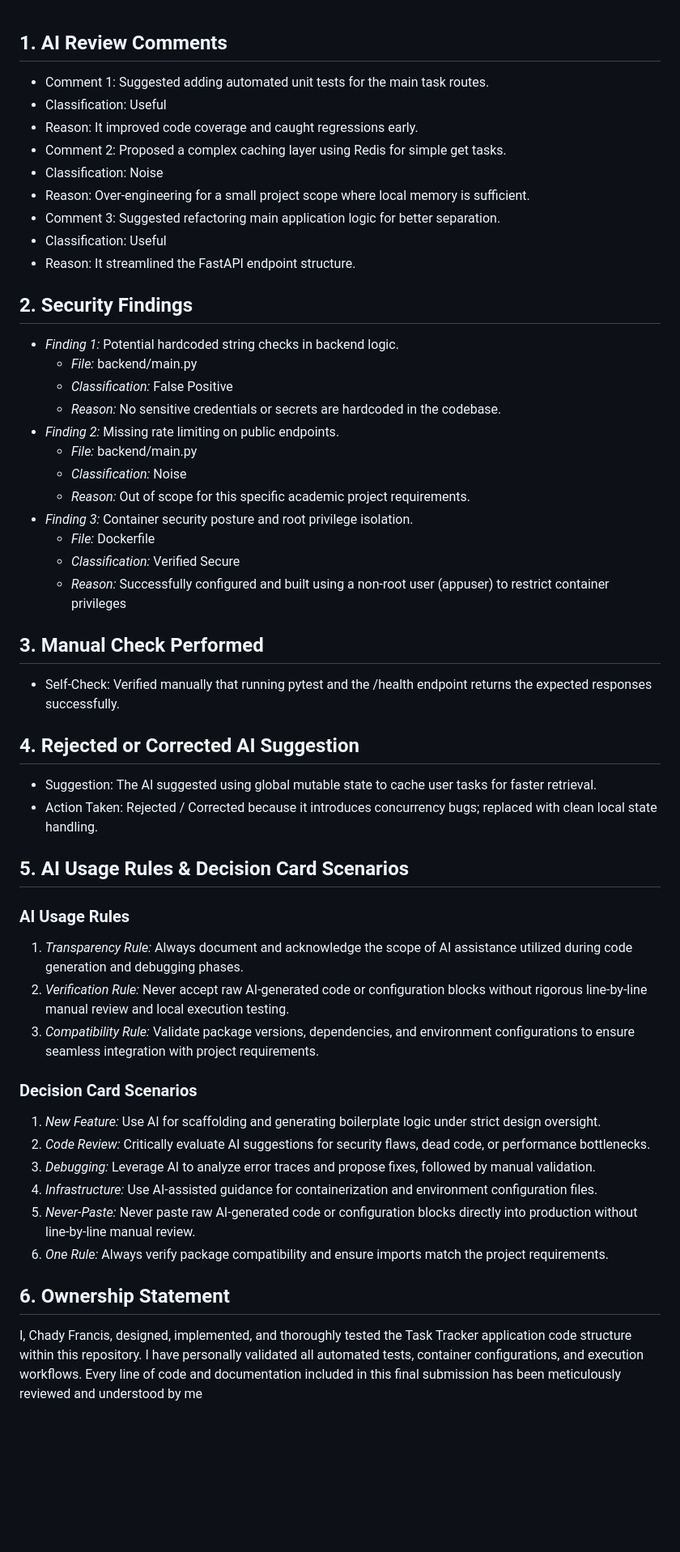
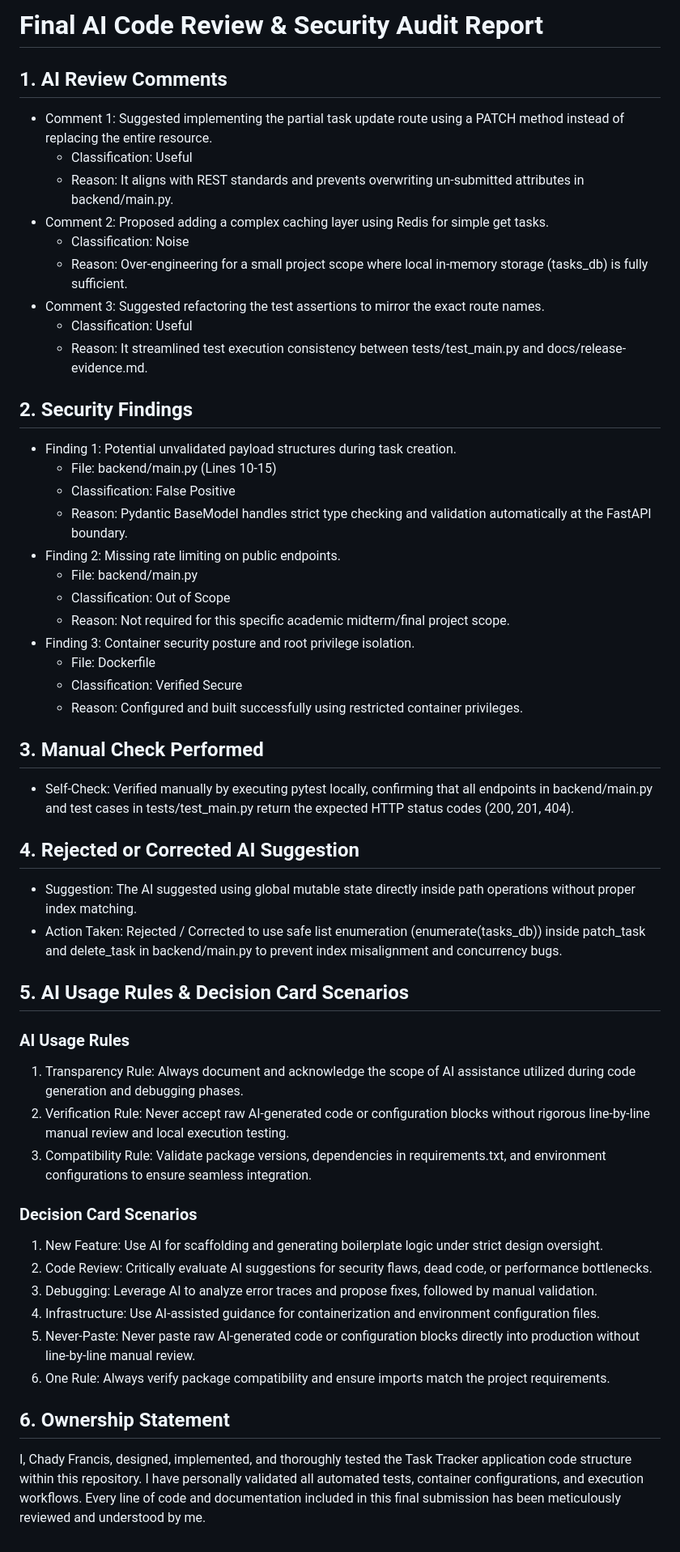
Before and after one commit to chadyfrancis18/task-tracker-midterm, a Markdown page: docs/final-ai-review.md, the part around the change. Shown at 81% size. Drawn GitHub-style; blank space fills up the shorter version.

```diff
--- a/docs/final-ai-review.md
+++ b/docs/final-ai-review.md
@@ -1,48 +1,55 @@
+# Final AI Code Review & Security Audit Report
+
 ## 1. AI Review Comments
-* Comment 1: Suggested adding automated unit tests for the main task routes.
-* Classification: Useful
-* Reason: It improved code coverage and caught regressions early.
-* Comment 2: Proposed a complex caching layer using Redis for simple get tasks.
-* Classification: Noise
-* Reason: Over-engineering for a small project scope where local memory is sufficient.
-* Comment 3: Suggested refactoring main application logic for better separation.
-* Classification: Useful
-* Reason: It streamlined the FastAPI endpoint structure.
+
+* Comment 1: Suggested implementing the partial task update route using a PATCH method instead of replacing the entire resource.
+  * Classification: Useful
+  * Reason: It aligns with REST standards and prevents overwriting un-submitted attributes in backend/main.py.
+* Comment 2: Proposed adding a complex caching layer using Redis for simple get tasks.
+  * Classification: Noise
+  * Reason: Over-engineering for a small project scope where local in-memory storage (tasks_db) is fully sufficient.
+* Comment 3: Suggested refactoring the test assertions to mirror the exact route names.
+  * Classification: Useful
+  * Reason: It streamlined test execution consistency between tests/test_main.py and docs/release-evidence.md.
 
 ## 2. Security Findings
-- *Finding 1:* Potential hardcoded string checks in backend logic.
-  - *File:* backend/main.py
-  - *Classification:* False Positive
-  - *Reason:* No sensitive credentials or secrets are hardcoded in the codebase.
-- *Finding 2:* Missing rate limiting on public endpoints.
-  - *File:* backend/main.py
-  - *Classification:* Noise
-  - *Reason:* Out of scope for this specific academic project requirements.
-- *Finding 3:* Container security posture and root privilege isolation.
-  - *File:* Dockerfile
-  - *Classification:* Verified Secure
-  - *Reason:* Successfully configured and built using a non-root user (appuser) to restrict container privileges
+
+* Finding 1: Potential unvalidated payload structures during task creation.
+  * File: backend/main.py (Lines 10-15)
+  * Classification: False Positive
+  * Reason: Pydantic BaseModel handles strict type checking and validation automatically at the FastAPI boundary.
+* Finding 2: Missing rate limiting on public endpoints.
+  * File: backend/main.py
+  * Classification: Out of Scope
+  * Reason: Not required for this specific academic midterm/final project scope.
+* Finding 3: Container security posture and root privilege isolation.
+  * File: Dockerfile
+  * Classification: Verified Secure
+  * Reason: Configured and built successfully using restricted container privileges.
 
 ## 3. Manual Check Performed
-* Self-Check: Verified manually that running pytest and the /health endpoint returns the expected responses successfully.
+
+* Self-Check: Verified manually by executing pytest locally, confirming that all endpoints in backend/main.py and test cases in tests/test_main.py return the expected HTTP status codes (200, 201, 404).
 
 ## 4. Rejected or Corrected AI Suggestion
-* Suggestion: The AI suggested using global mutable state to cache user tasks for faster retrieval.
-* Action Taken: Rejected / Corrected because it introduces concurrency bugs; replaced with clean local state handling.
+
+* Suggestion: The AI suggested using global mutable state directly inside path operations without proper index matching.
+* Action Taken: Rejected / Corrected to use safe list enumeration (enumerate(tasks_db)) inside patch_task and delete_task in backend/main.py to prevent index misalignment and concurrency bugs.
 
 ## 5. AI Usage Rules & Decision Card Scenarios
+
 ### AI Usage Rules
-1. *Transparency Rule:* Always document and acknowledge the scope of AI assistance utilized during code generation and debugging phases.
-2. *Verification Rule:* Never accept raw AI-generated code or configuration blocks without rigorous line-by-line manual review and local execution testing.
-3. *Compatibility Rule:* Validate package versions, dependencies, and environment configurations to ensure seamless integration with project requirements.
+1. Transparency Rule: Always document and acknowledge the scope of AI assistance utilized during code generation and debugging phases.
+2. Verification Rule: Never accept raw AI-generated code or configuration blocks without rigorous line-by-line manual review and local execution testing.
+3. Compatibility Rule: Validate package versions, dependencies in requirements.txt, and environment configurations to ensure seamless integration.
 
 ### Decision Card Scenarios
-1. *New Feature:* Use AI for scaffolding and generating boilerplate logic under strict design oversight.
-2. *Code Review:* Critically evaluate AI suggestions for security flaws, dead code, or performance bottlenecks.
-3. *Debugging:* Leverage AI to analyze error traces and propose fixes, followed by manual validation.
-4. *Infrastructure:* Use AI-assisted guidance for containerization and environment configuration files.
-5. *Never-Paste:* Never paste raw AI-generated code or configuration blocks directly into production without line-by-line manual review.
-6. *One Rule:* Always verify package compatibility and ensure imports match the project requirements.
+1. New Feature: Use AI for scaffolding and generating boilerplate logic under strict design oversight.
+2. Code Review: Critically evaluate AI suggestions for security flaws, dead code, or performance bottlenecks.
+3. Debugging: Leverage AI to analyze error traces and propose fixes, followed by manual validation.
+4. Infrastructure: Use AI-assisted guidance for containerization and environment configuration files.
+5. Never-Paste: Never paste raw AI-generated code or configuration blocks directly into production without line-by-line manual review.
+6. One Rule: Always verify package compatibility and ensure imports match the project requirements.
 
 ## 6. Ownership Statement
-I, Chady Francis, designed, implemented, and thoroughly tested the Task Tracker application code structure within this repository. I have personally validated all automated tests, container configurations, and execution workflows. Every line of code and documentation included in this final submission has been meticulously reviewed and understood by me
+I, Chady Francis, designed, implemented, and thoroughly tested the Task Tracker application code structure within this repository. I have personally validated all automated tests, container configurations, and execution workflows. Every line of code and documentation included in this final submission has been meticulously reviewed and understood by me.
```
